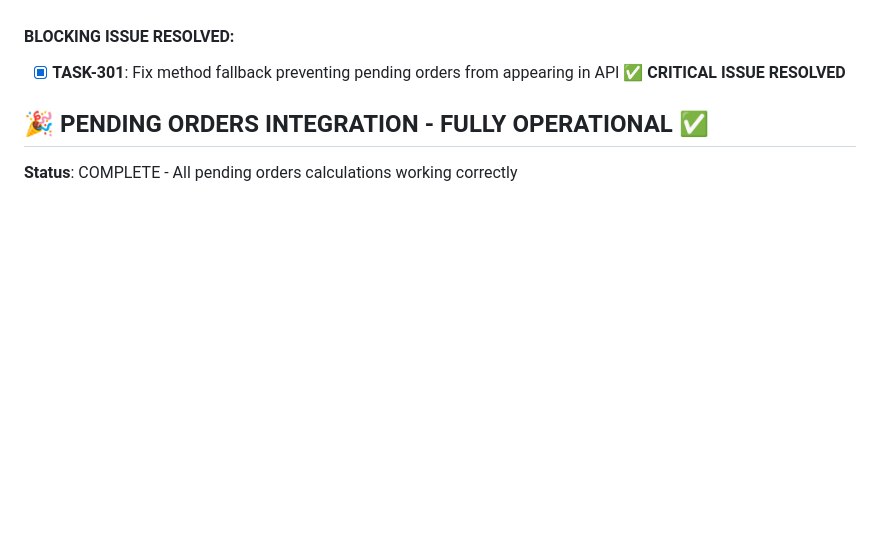
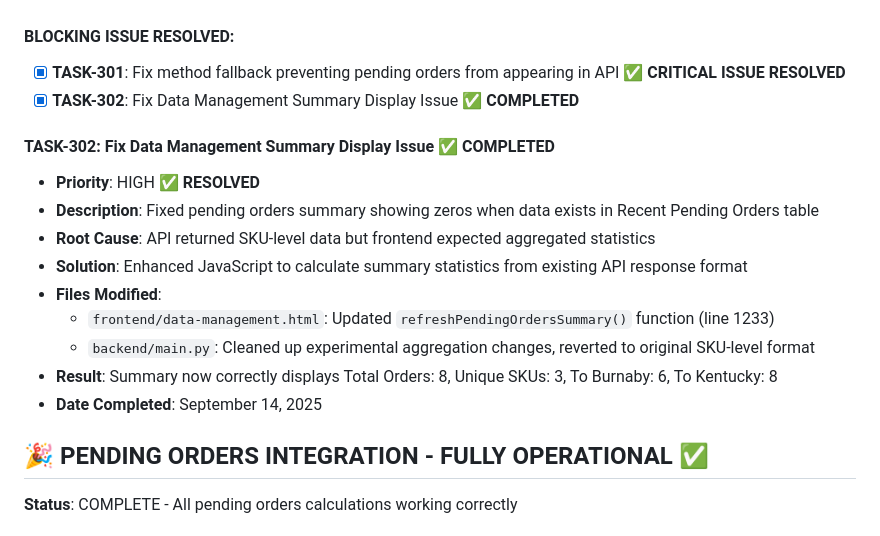
Before and after one commit to kewal-syrex/warehouse-transfer-system, a Markdown page: docs/TASKS.md, the part around the change. Drawn GitHub-style; blank space fills up the shorter version.

Commit message:
docs: Document TASK-302 - Data Management Summary Display Fix
Added detailed task documentation for the pending orders summary display issue resolution:

- Root cause: API/Frontend mismatch (SKU-level data vs aggregated statistics)
- Solution: Enhanced JavaScript calculation logic instead of backend changes
- Files modified: data-management.html (line 1233), main.py cleanup
- Result: Summary correctly shows 8 total orders, 3 unique SKUs
- Date completed: September 14, 2025

Summary statistics now accurately reflect pending orders data in the Recent Pending Orders table.

🤖 Generated with [Claude Code](https://claude.ai/code)

Co-Authored-By: Claude <noreply@anthropic.com>

```diff
--- a/docs/TASKS.md
+++ b/docs/TASKS.md
@@ -3294,6 +3294,18 @@ curl /api/transfer-recommendations
 
 #### **BLOCKING ISSUE RESOLVED:**
 - [x] **TASK-301**: Fix method fallback preventing pending orders from appearing in API ✅ **CRITICAL ISSUE RESOLVED**
+- [x] **TASK-302**: Fix Data Management Summary Display Issue ✅ **COMPLETED**
+
+#### **TASK-302: Fix Data Management Summary Display Issue** ✅ **COMPLETED**
+- **Priority**: HIGH ✅ **RESOLVED**
+- **Description**: Fixed pending orders summary showing zeros when data exists in Recent Pending Orders table
+- **Root Cause**: API returned SKU-level data but frontend expected aggregated statistics
+- **Solution**: Enhanced JavaScript to calculate summary statistics from existing API response format
+- **Files Modified**:
+  - `frontend/data-management.html`: Updated `refreshPendingOrdersSummary()` function (line 1233)
+  - `backend/main.py`: Cleaned up experimental aggregation changes, reverted to original SKU-level format
+- **Result**: Summary now correctly displays Total Orders: 8, Unique SKUs: 3, To Burnaby: 6, To Kentucky: 8
+- **Date Completed**: September 14, 2025
 
 ## 🎉 **PENDING ORDERS INTEGRATION - FULLY OPERATIONAL** ✅
 
```
